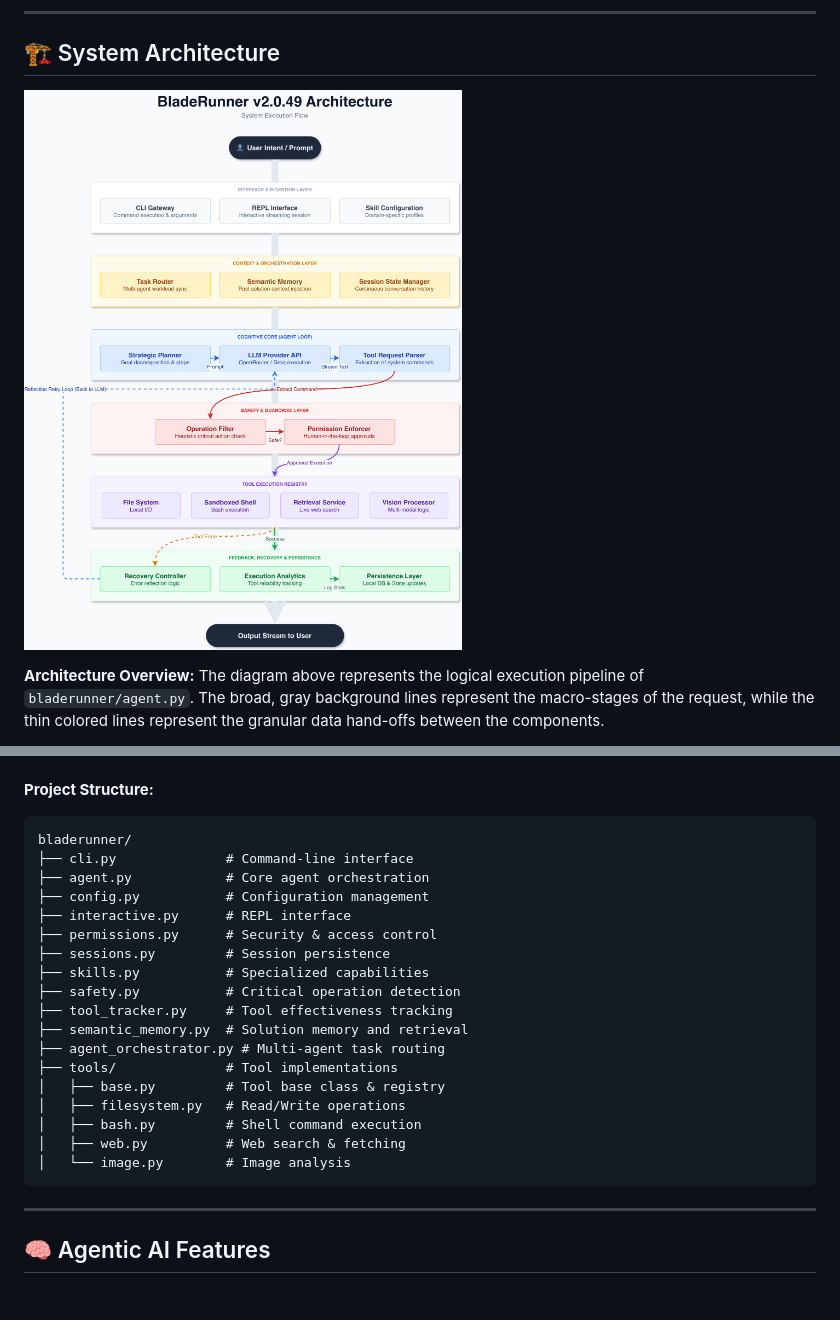
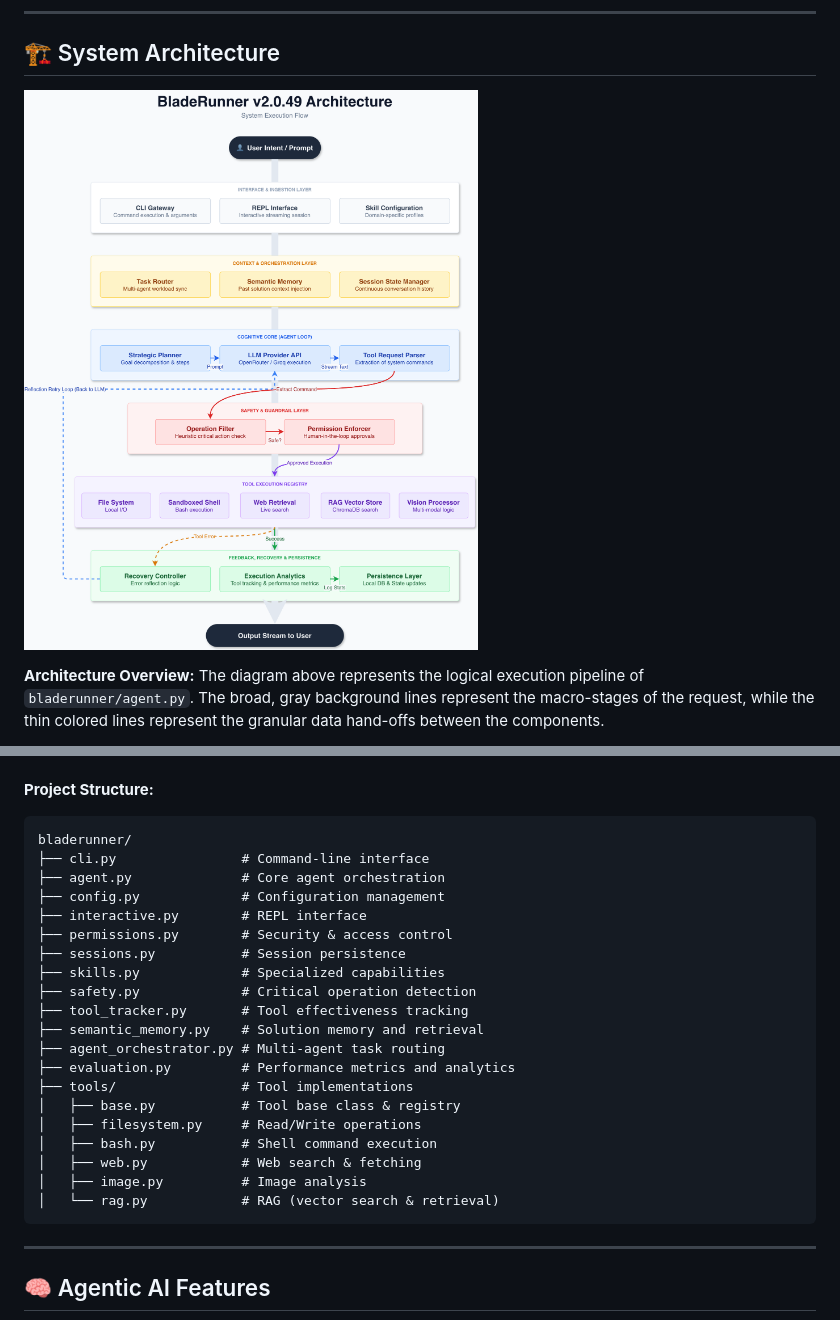
Before and after one commit to mann-127/BladeRunner, a Markdown page: README.md, 2 parts joined by grey strips. GitHub-like rendering; pictures changed too: docs/architecture.png; blank space fills up the shorter version.

````diff
--- a/README.md
+++ b/README.md
@@ -47,23 +47,25 @@ The diagram above represents the logical execution pipeline of `bladerunner/agen
 
 ```
 bladerunner/
-├── cli.py              # Command-line interface
-├── agent.py            # Core agent orchestration
-├── config.py           # Configuration management
-├── interactive.py      # REPL interface
-├── permissions.py      # Security & access control
-├── sessions.py         # Session persistence
-├── skills.py           # Specialized capabilities
-├── safety.py           # Critical operation detection
-├── tool_tracker.py     # Tool effectiveness tracking
-├── semantic_memory.py  # Solution memory and retrieval
+├── cli.py                # Command-line interface
+├── agent.py              # Core agent orchestration
+├── config.py             # Configuration management
+├── interactive.py        # REPL interface
+├── permissions.py        # Security & access control
+├── sessions.py           # Session persistence
+├── skills.py             # Specialized capabilities
+├── safety.py             # Critical operation detection
+├── tool_tracker.py       # Tool effectiveness tracking
+├── semantic_memory.py    # Solution memory and retrieval
 ├── agent_orchestrator.py # Multi-agent task routing
-├── tools/              # Tool implementations
-│   ├── base.py         # Tool base class & registry
-│   ├── filesystem.py   # Read/Write operations
-│   ├── bash.py         # Shell command execution
-│   ├── web.py          # Web search & fetching
-│   └── image.py        # Image analysis
+├── evaluation.py         # Performance metrics and analytics
+├── tools/                # Tool implementations
+│   ├── base.py           # Tool base class & registry
+│   ├── filesystem.py     # Read/Write operations
+│   ├── bash.py           # Shell command execution
+│   ├── web.py            # Web search & fetching
+│   ├── image.py          # Image analysis
+│   └── rag.py            # RAG (vector search & retrieval)
 ```
 
 ---
````
Also changed, not shown: docs/EXAMPLES.md (+52 -0 lines), docs/FEATURES.md (+80 -0 lines), 1 other file.
